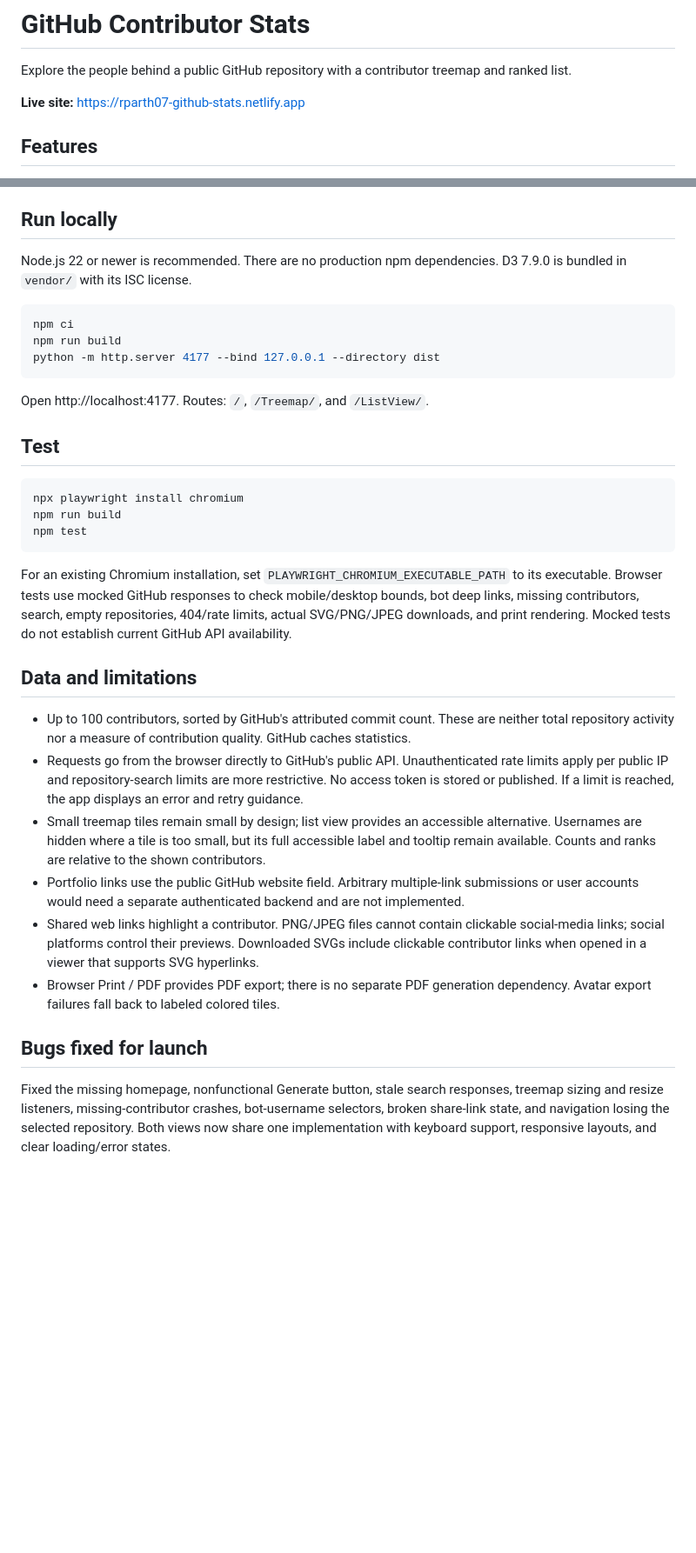
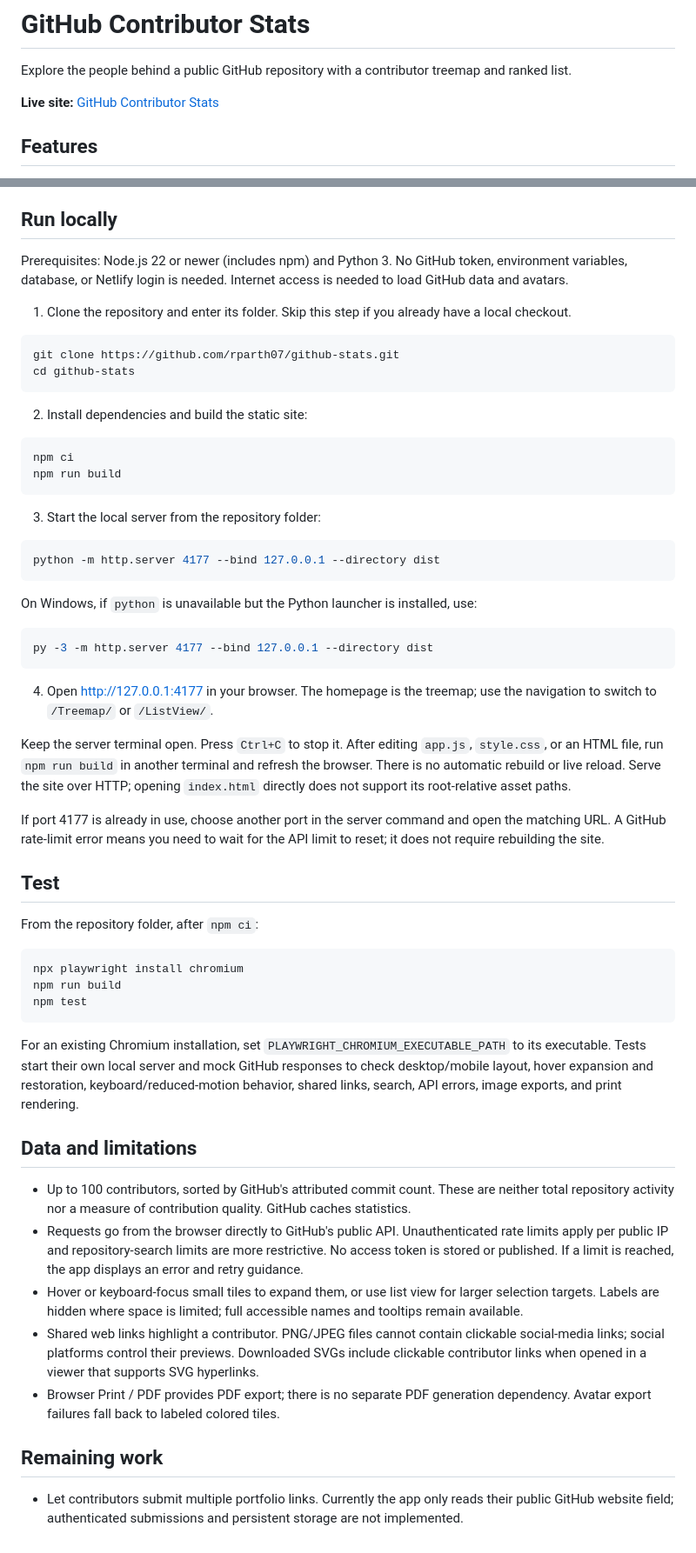
Before and after one commit to rparth07/github-stats, a Markdown page: README.md, 2 parts joined by grey strips. Shown at 87% size. GitHub-like rendering; blank space fills up the shorter version.

Commit message:
Clarify local setup and remove resolved README notes

````diff
--- a/README.md
+++ b/README.md
@@ -2,7 +2,7 @@
 
 Explore the people behind a public GitHub repository with a contributor treemap and ranked list.
 
-**Live site:** https://rparth07-github-stats.netlify.app
+**Live site:** [GitHub Contributor Stats](https://rparth07-github-stats.netlify.app)
 
 ## Features
 
@@ -17,17 +17,43 @@ Explore the people behind a public GitHub repository with a contributor treemap
 
 ## Run locally
 
-Node.js 22 or newer is recommended. There are no production npm dependencies. D3 7.9.0 is bundled in `vendor/` with its ISC license.
+Prerequisites: Node.js 22 or newer (includes npm) and Python 3. No GitHub token, environment variables, database, or Netlify login is needed. Internet access is needed to load GitHub data and avatars.
+
+1. Clone the repository and enter its folder. Skip this step if you already have a local checkout.
+
+```sh
+git clone https://github.com/rparth07/github-stats.git
+cd github-stats
+```
+
+2. Install dependencies and build the static site:
 
 ```sh
 npm ci
 npm run build
+```
+
+3. Start the local server from the repository folder:
+
+```sh
 python -m http.server 4177 --bind 127.0.0.1 --directory dist
 ```
 
-Open http://localhost:4177. Routes: `/`, `/Treemap/`, and `/ListView/`.
+On Windows, if `python` is unavailable but the Python launcher is installed, use:
+
+```powershell
+py -3 -m http.server 4177 --bind 127.0.0.1 --directory dist
+```
+
+4. Open [http://127.0.0.1:4177](http://127.0.0.1:4177) in your browser. The homepage is the treemap; use the navigation to switch to `/Treemap/` or `/ListView/`.
+
+Keep the server terminal open. Press `Ctrl+C` to stop it. After editing `app.js`, `style.css`, or an HTML file, run `npm run build` in another terminal and refresh the browser. There is no automatic rebuild or live reload. Serve the site over HTTP; opening `index.html` directly does not support its root-relative asset paths.
+
+If port 4177 is already in use, choose another port in the server command and open the matching URL. A GitHub rate-limit error means you need to wait for the API limit to reset; it does not require rebuilding the site.
 
 ## Test
+
+From the repository folder, after `npm ci`:
 
 ```sh
 npx playwright install chromium
@@ -35,17 +61,16 @@ npm run build
 npm test
 ```
 
-For an existing Chromium installation, set `PLAYWRIGHT_CHROMIUM_EXECUTABLE_PATH` to its executable. Browser tests use mocked GitHub responses to check mobile/desktop bounds, bot deep links, missing contributors, search, empty repositories, 404/rate limits, actual SVG/PNG/JPEG downloads, and print rendering. Mocked tests do not establish current GitHub API availability.
+For an existing Chromium installation, set `PLAYWRIGHT_CHROMIUM_EXECUTABLE_PATH` to its executable. Tests start their own local server and mock GitHub responses to check desktop/mobile layout, hover expansion and restoration, keyboard/reduced-motion behavior, shared links, search, API errors, image exports, and print rendering.
 
 ## Data and limitations
 
 - Up to 100 contributors, sorted by GitHub's attributed commit count. These are neither total repository activity nor a measure of contribution quality. GitHub caches statistics.
 - Requests go from the browser directly to GitHub's public API. Unauthenticated rate limits apply per public IP and repository-search limits are more restrictive. No access token is stored or published. If a limit is reached, the app displays an error and retry guidance.
-- Small treemap tiles remain small by design; list view provides an accessible alternative. Usernames are hidden where a tile is too small, but its full accessible label and tooltip remain available. Counts and ranks are relative to the shown contributors.
-- Portfolio links use the public GitHub website field. Arbitrary multiple-link submissions or user accounts would need a separate authenticated backend and are not implemented.
+- Hover or keyboard-focus small tiles to expand them, or use list view for larger selection targets. Labels are hidden where space is limited; full accessible names and tooltips remain available.
 - Shared web links highlight a contributor. PNG/JPEG files cannot contain clickable social-media links; social platforms control their previews. Downloaded SVGs include clickable contributor links when opened in a viewer that supports SVG hyperlinks.
 - Browser Print / PDF provides PDF export; there is no separate PDF generation dependency. Avatar export failures fall back to labeled colored tiles.
 
-## Bugs fixed for launch
+## Remaining work
 
-Fixed the missing homepage, nonfunctional Generate button, stale search responses, treemap sizing and resize listeners, missing-contributor crashes, bot-username selectors, broken share-link state, and navigation losing the selected repository. Both views now share one implementation with keyboard support, responsive layouts, and clear loading/error states.
+- Let contributors submit multiple portfolio links. Currently the app only reads their public GitHub website field; authenticated submissions and persistent storage are not implemented.
````
